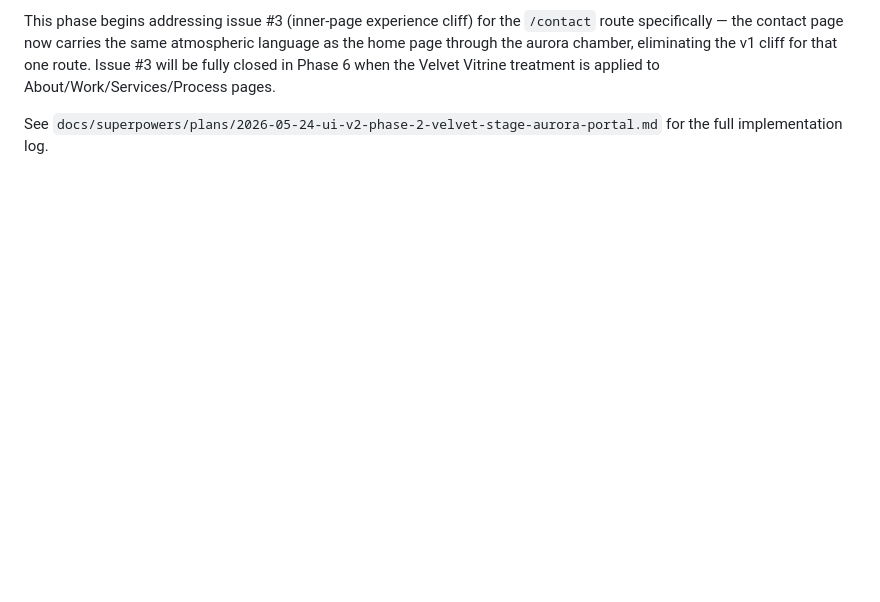
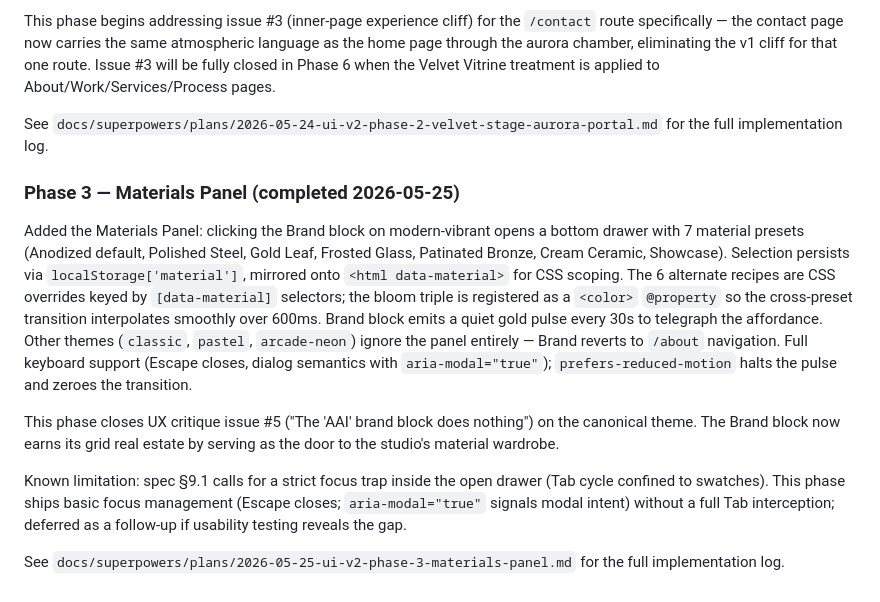
Before and after one commit to demaceo/anappideallc, a Markdown page: docs/ux-critique.md, the part around the change. GitHub-like rendering; blank space fills up the shorter version.

Commit message:
docs(critique): record Phase 3 Materials Panel in implementation status

```diff
--- a/docs/ux-critique.md
+++ b/docs/ux-critique.md
@@ -173,3 +173,13 @@ Added the v2.0 environmental layer on modern-vibrant: home grid is wrapped in a
 This phase begins addressing issue #3 (inner-page experience cliff) for the `/contact` route specifically — the contact page now carries the same atmospheric language as the home page through the aurora chamber, eliminating the v1 cliff for that one route. Issue #3 will be fully closed in Phase 6 when the Velvet Vitrine treatment is applied to About/Work/Services/Process pages.
 
 See `docs/superpowers/plans/2026-05-24-ui-v2-phase-2-velvet-stage-aurora-portal.md` for the full implementation log.
+
+### Phase 3 — Materials Panel (completed 2026-05-25)
+
+Added the Materials Panel: clicking the Brand block on modern-vibrant opens a bottom drawer with 7 material presets (Anodized default, Polished Steel, Gold Leaf, Frosted Glass, Patinated Bronze, Cream Ceramic, Showcase). Selection persists via `localStorage['material']`, mirrored onto `<html data-material>` for CSS scoping. The 6 alternate recipes are CSS overrides keyed by `[data-material]` selectors; the bloom triple is registered as a `<color>` `@property` so the cross-preset transition interpolates smoothly over 600ms. Brand block emits a quiet gold pulse every 30s to telegraph the affordance. Other themes (`classic`, `pastel`, `arcade-neon`) ignore the panel entirely — Brand reverts to `/about` navigation. Full keyboard support (Escape closes, dialog semantics with `aria-modal="true"`); `prefers-reduced-motion` halts the pulse and zeroes the transition.
+
+This phase closes UX critique issue #5 ("The 'AAI' brand block does nothing") on the canonical theme. The Brand block now earns its grid real estate by serving as the door to the studio's material wardrobe.
+
+Known limitation: spec §9.1 calls for a strict focus trap inside the open drawer (Tab cycle confined to swatches). This phase ships basic focus management (Escape closes; `aria-modal="true"` signals modal intent) without a full Tab interception; deferred as a follow-up if usability testing reveals the gap.
+
+See `docs/superpowers/plans/2026-05-25-ui-v2-phase-3-materials-panel.md` for the full implementation log.
```
